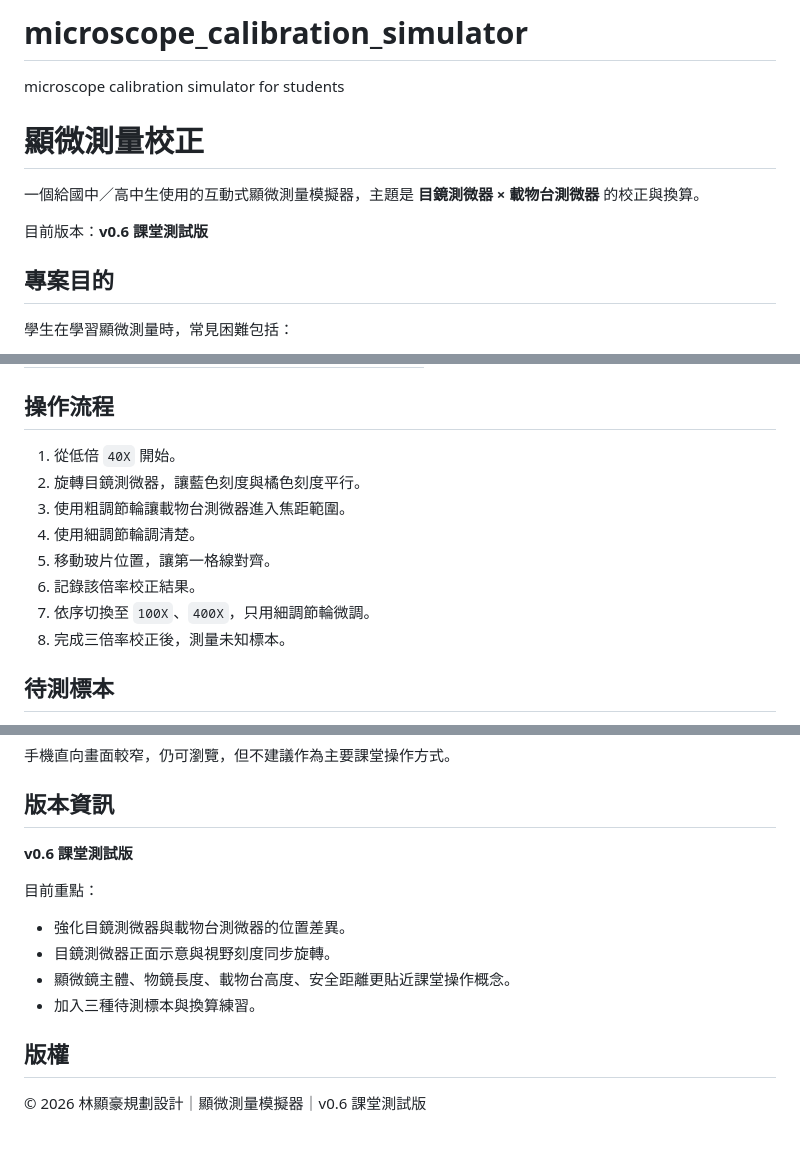
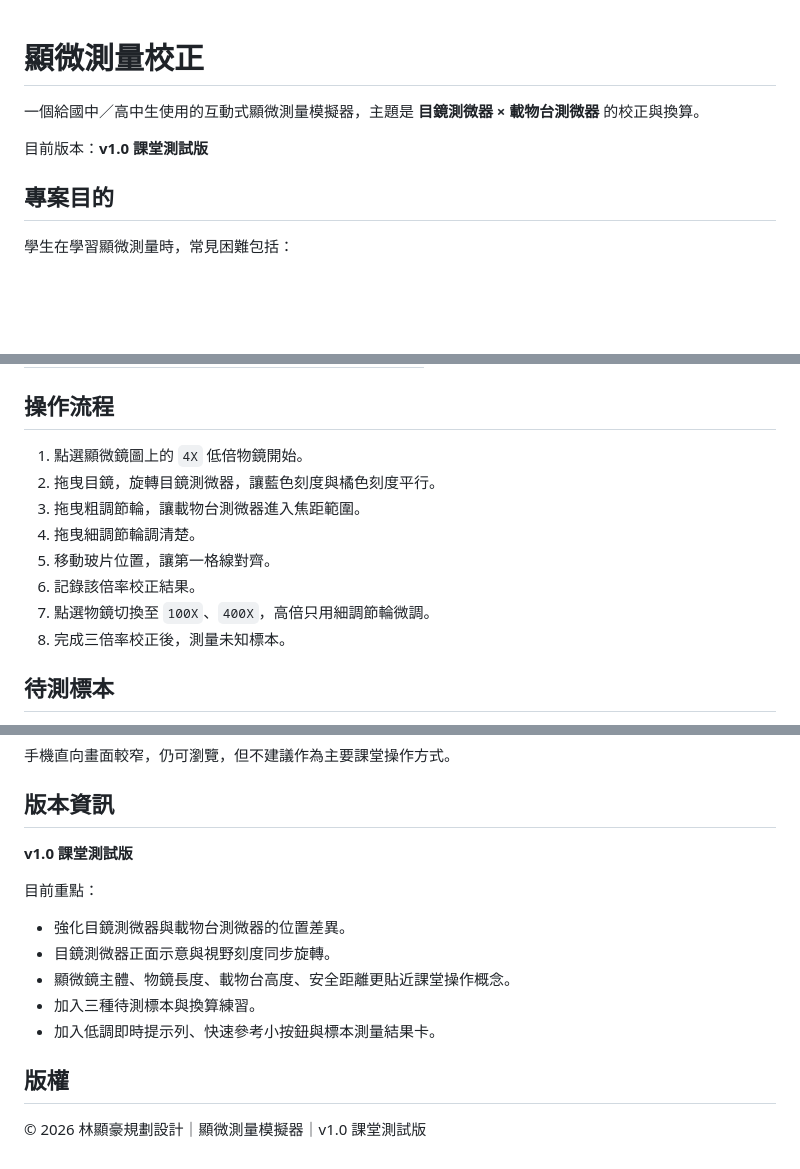
Before and after one commit to waterplant-hub/microscope_calibration_simulator, a Markdown page: README.md, 3 parts joined by grey strips. Rendered like a GitHub page; blank space fills up the shorter version.

```diff
--- a/README.md
+++ b/README.md
@@ -1,10 +1,8 @@
-# microscope_calibration_simulator
-microscope calibration simulator for students
 # 顯微測量校正
 
 一個給國中／高中生使用的互動式顯微測量模擬器，主題是 **目鏡測微器 × 載物台測微器** 的校正與換算。
 
-目前版本：**v0.6 課堂測試版**
+目前版本：**v1.0 課堂測試版**
 
 ## 專案目的
 
@@ -45,13 +43,13 @@ microscope calibration simulator for students
 
 ## 操作流程
 
-1. 從低倍 `40X` 開始。
-2. 旋轉目鏡測微器，讓藍色刻度與橘色刻度平行。
-3. 使用粗調節輪讓載物台測微器進入焦距範圍。
-4. 使用細調節輪調清楚。
+1. 點選顯微鏡圖上的 `4X` 低倍物鏡開始。
+2. 拖曳目鏡，旋轉目鏡測微器，讓藍色刻度與橘色刻度平行。
+3. 拖曳粗調節輪，讓載物台測微器進入焦距範圍。
+4. 拖曳細調節輪調清楚。
 5. 移動玻片位置，讓第一格線對齊。
 6. 記錄該倍率校正結果。
-7. 依序切換至 `100X`、`400X`，只用細調節輪微調。
+7. 點選物鏡切換至 `100X`、`400X`，高倍只用細調節輪微調。
 8. 完成三倍率校正後，測量未知標本。
 
 ## 待測標本
@@ -112,7 +110,7 @@ index.html
 
 ## 版本資訊
 
-**v0.6 課堂測試版**
+**v1.0 課堂測試版**
 
 目前重點：
 
@@ -120,7 +118,8 @@ index.html
 - 目鏡測微器正面示意與視野刻度同步旋轉。
 - 顯微鏡主體、物鏡長度、載物台高度、安全距離更貼近課堂操作概念。
 - 加入三種待測標本與換算練習。
+- 加入低調即時提示列、快速參考小按鈕與標本測量結果卡。
 
 ## 版權
 
-© 2026 林顯豪規劃設計｜顯微測量模擬器｜v0.6 課堂測試版
+© 2026 林顯豪規劃設計｜顯微測量模擬器｜v1.0 課堂測試版
```
